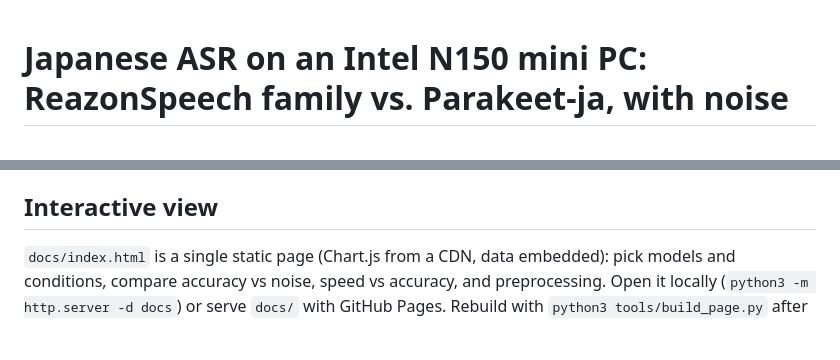
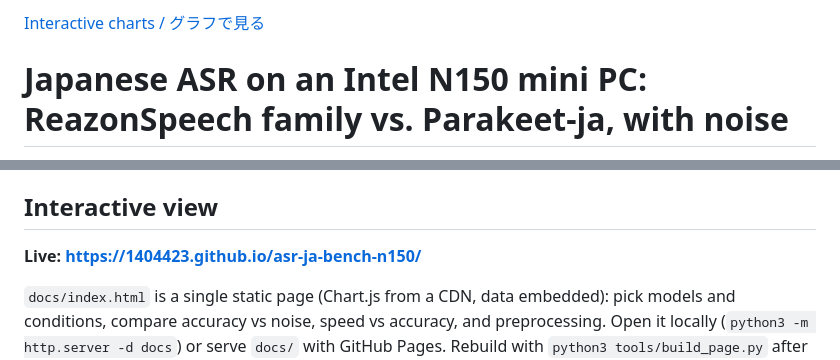
Before and after one commit to 1404423/asr-ja-bench-n150, a Markdown page: README.md, 2 parts joined by grey strips. Drawn GitHub-style; blank space fills up the shorter version.

Commit message:
README: link to the GitHub Pages view
Co-Authored-By: Claude Sonnet 5.5 <noreply@anthropic.com>

```diff
--- a/README.md
+++ b/README.md
@@ -1,3 +1,5 @@
+[Interactive charts / グラフで見る](https://1404423.github.io/asr-ja-bench-n150/)
+
 # Japanese ASR on an Intel N150 mini PC: ReazonSpeech family vs. Parakeet-ja, with noise
 
 **日本語要約:** Intel N150(4コア、RAM 7.7 GB、GPUなし)の小型ミニPCで、日本語ASRの精度(CER)と速度(RTF)を、静かな条件・ピンクノイズ・会話ノイズ(他人の話し声)で比べた記録です。
@@ -105,6 +107,8 @@ Container peak memory (cgroup, includes page cache): Parakeet F16 ≈ 2.5 GB, Q5
 
 ## Interactive view
 
+**Live: https://1404423.github.io/asr-ja-bench-n150/**
+
 `docs/index.html` is a single static page (Chart.js from a CDN, data embedded): pick models and conditions, compare accuracy vs noise, speed vs accuracy, and preprocessing. Open it locally (`python3 -m http.server -d docs`) or serve `docs/` with GitHub Pages. Rebuild with `python3 tools/build_page.py` after editing the CSVs.
 
 ## Layout
```
